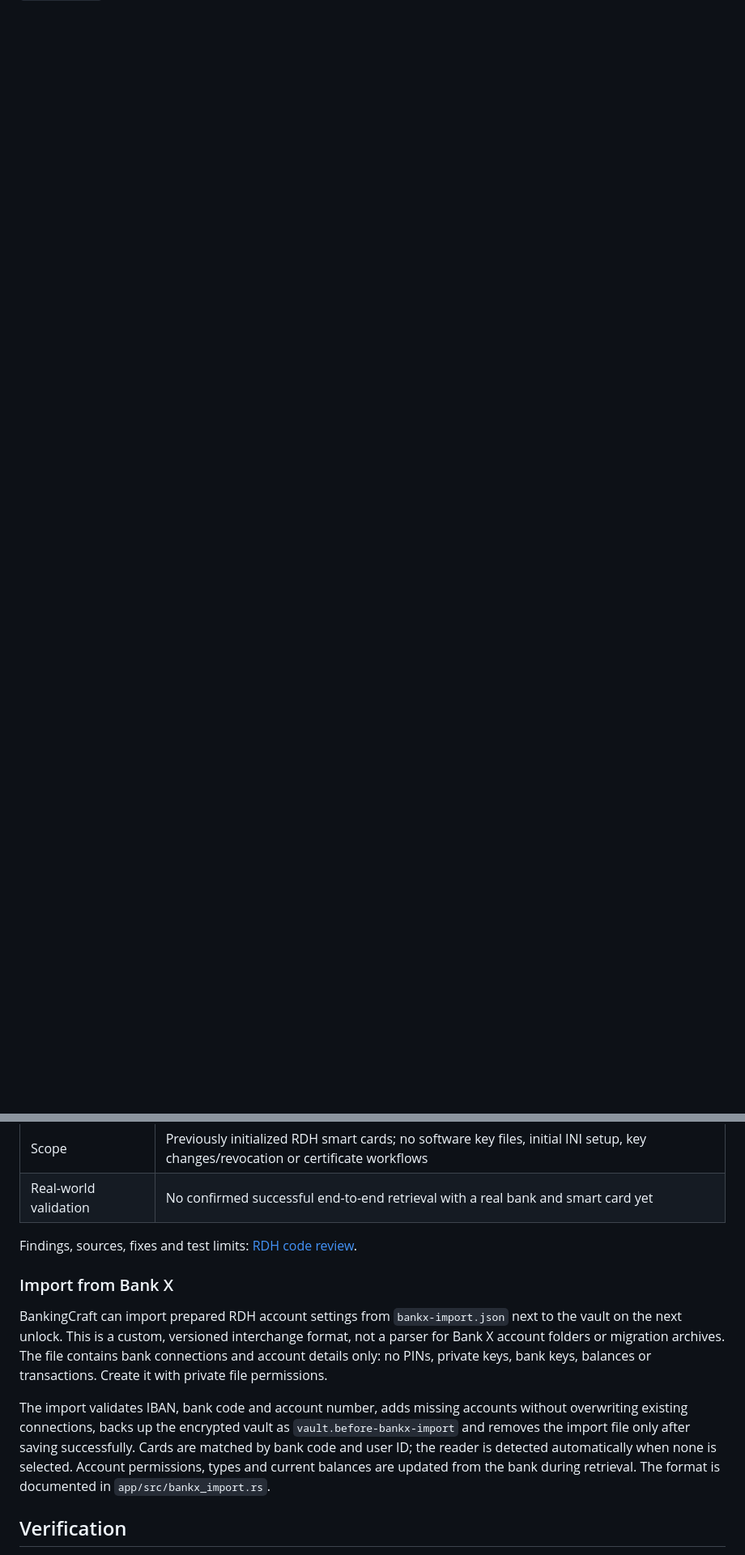
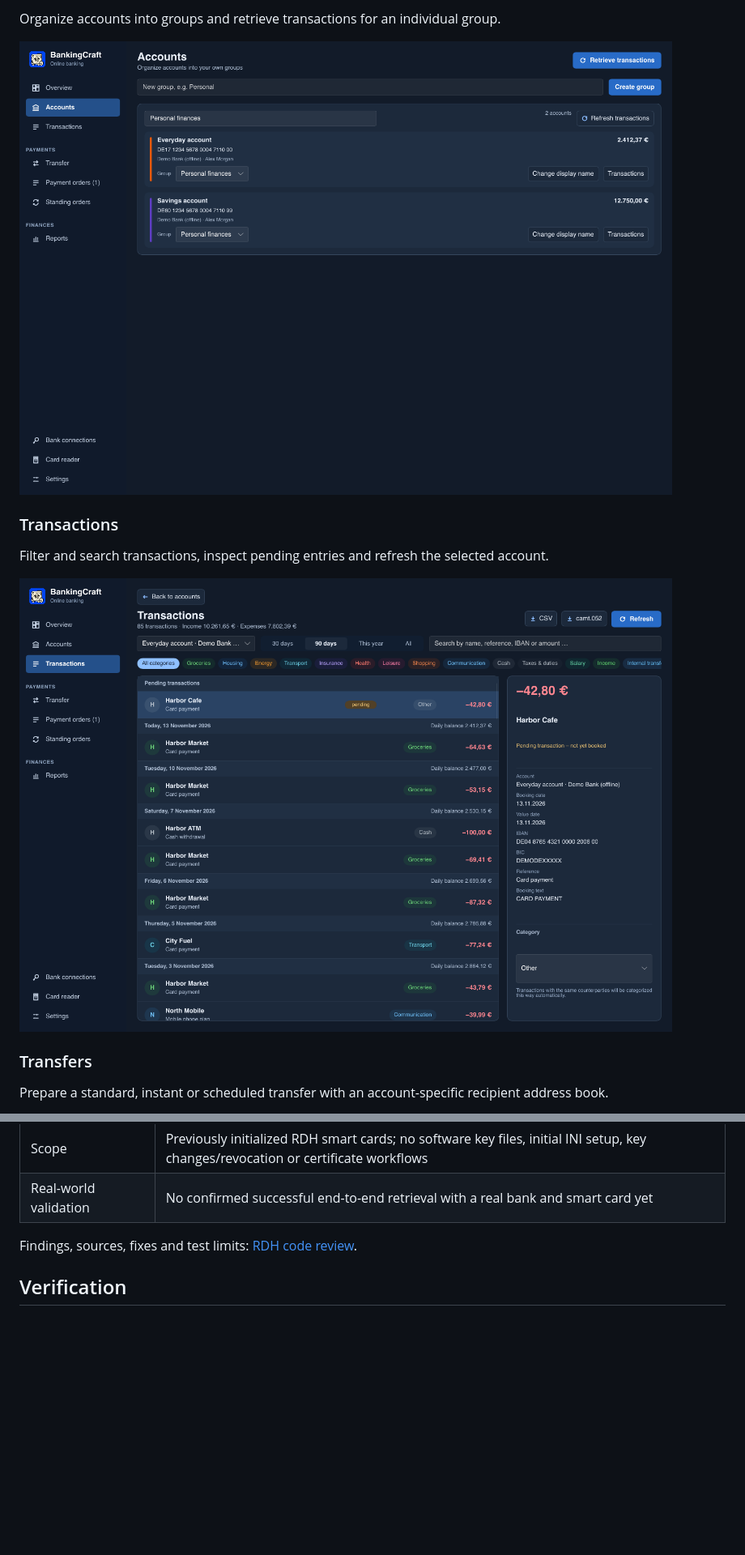
Before and after one commit to SvenCarstensen/BankingCraft, a Markdown page: README.md, 2 parts joined by grey strips. Shown at 81% size. Rendered like a GitHub page; pictures changed too: docs/screenshots/accounts.png (added), docs/screenshots/transactions.png (added); blank space fills up the shorter version.

Commit message:
Scope transaction refresh and add English demo screenshots

```diff
--- a/README.md
+++ b/README.md
@@ -7,0 +22,14 @@ location; the file format, `vault.kontor` filename and key derivation remain com
+Organize accounts into groups and retrieve transactions for an individual group.
+
+![Demo accounts grouped under Personal finances](docs/screenshots/accounts.png)
+
+### Transactions
+
+Filter and search transactions, inspect pending entries and refresh the selected account.
+
+![Transaction list with filters and details for a pending payment](docs/screenshots/transactions.png)
+
+### Transfers
+
+Prepare a standard, instant or scheduled transfer with an account-specific recipient address book.
+
@@ -238,19 +279,6 @@ AqBanking/AqHBCI and libchipcard for ZKA cards. BankingCraft reimplements part o
 
 Findings, sources, fixes and test limits: [RDH code review](docs/rdh-review.md).
 
-### Import from Bank X
-
-BankingCraft can import prepared RDH account settings from `bankx-import.json` next to the vault
-on the next unlock. This is a custom, versioned interchange format, not a parser for Bank X account
-folders or migration archives. The file contains bank connections and account details only: no PINs,
-private keys, bank keys, balances or transactions. Create it with private file permissions.
-
-The import validates IBAN, bank code and account number, adds missing accounts without overwriting
-existing connections, backs up the encrypted vault as `vault.before-bankx-import` and removes the
-import file only after saving successfully. Cards are matched by bank code and user ID; the reader
-is detected automatically when none is selected. Account permissions, types and current balances
-are updated from the bank during retrieval. The format is documented in `app/src/bankx_import.rs`.
-
 ## Verification
 
 Run the offline regression suite with `./scripts/test-business.sh`. Test cases and limitations are
```
Also changed, not shown: other parts of README.md (+49 -23 lines), docs/testing.md (+21 -1 lines), docs/screenshots/overview.png (added), docs/screenshots/reports.png (added), docs/screenshots/transfer.png (added), 11 other files.
